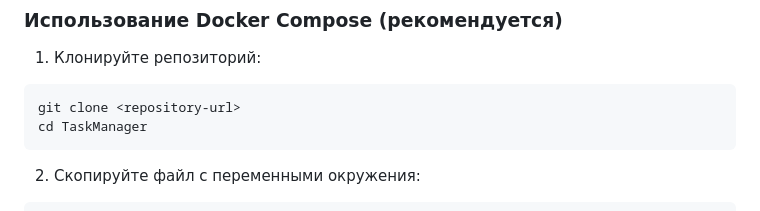
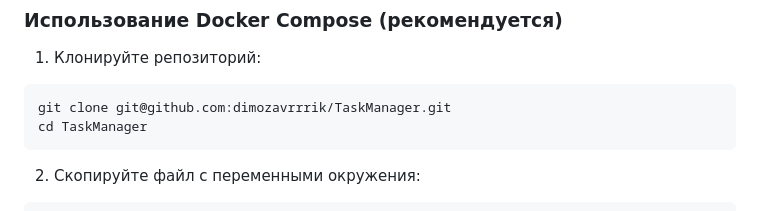
Before and after one commit to dimozavrrrik/TaskManager, a Markdown page: README.md, the part around the change. GitHub-like rendering.

Commit message:
изменение ссылки

````diff
--- a/README.md
+++ b/README.md
@@ -83,7 +83,7 @@ TaskManager/
 
 1. Клонируйте репозиторий:
 ```bash
-git clone <repository-url>
+git clone git@github.com:dimozavrrrik/TaskManager.git
 cd TaskManager
 ```
 
````
